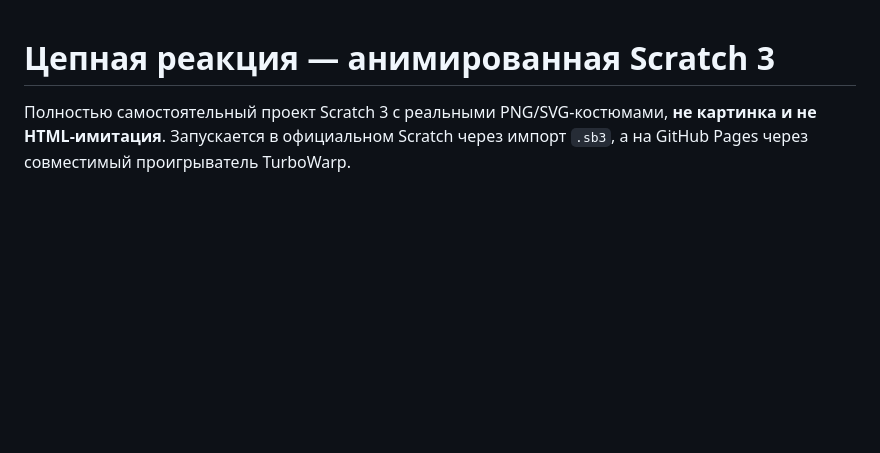
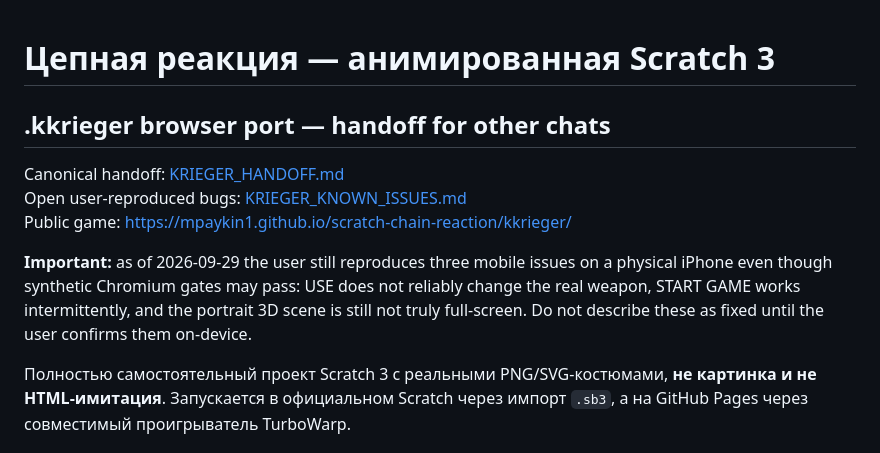
Before and after one commit to mpaykin1/scratch-chain-reaction, a Markdown page: README.md, the part around the change. GitHub-like rendering; blank space fills up the shorter version.

Commit message:
docs: link canonical kkrieger handoff and open bugs

```diff
--- a/README.md
+++ b/README.md
@@ -1,4 +1,13 @@
 # Цепная реакция — анимированная Scratch 3
+
+## .kkrieger browser port — handoff for other chats
+
+Canonical handoff: [KRIEGER_HANDOFF.md](KRIEGER_HANDOFF.md)
+Open user-reproduced bugs: [KRIEGER_KNOWN_ISSUES.md](KRIEGER_KNOWN_ISSUES.md)
+Public game: https://mpaykin1.github.io/scratch-chain-reaction/kkrieger/
+
+**Important:** as of 2026-09-29 the user still reproduces three mobile issues on a physical iPhone even though synthetic Chromium gates may pass: USE does not reliably change the real weapon, START GAME works intermittently, and the portrait 3D scene is still not truly full-screen. Do not describe these as fixed until the user confirms them on-device.
+
 
 Полностью самостоятельный проект Scratch 3 с реальными PNG/SVG-костюмами, **не картинка и не HTML-имитация**. Запускается в официальном Scratch через импорт `.sb3`, а на GitHub Pages через совместимый проигрыватель TurboWarp.
 
```
